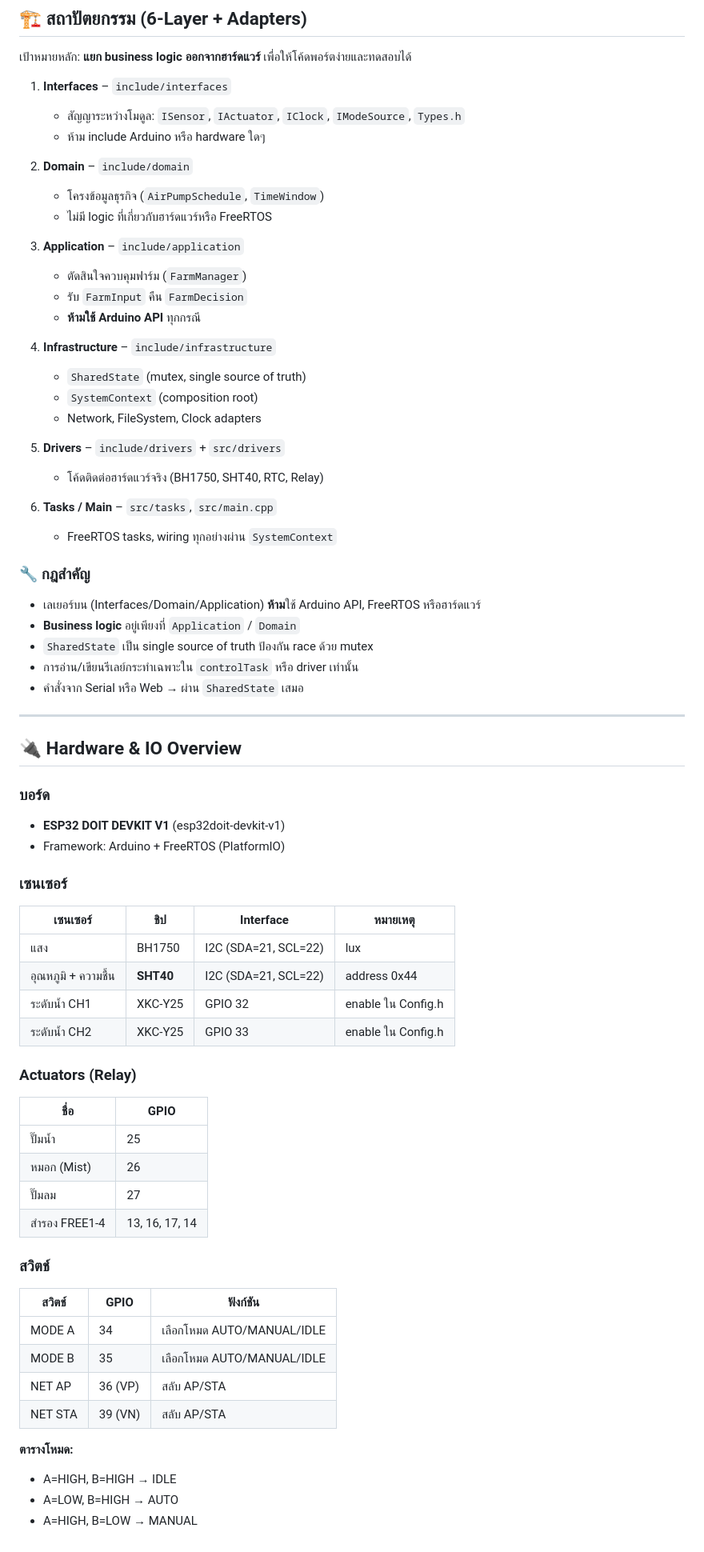
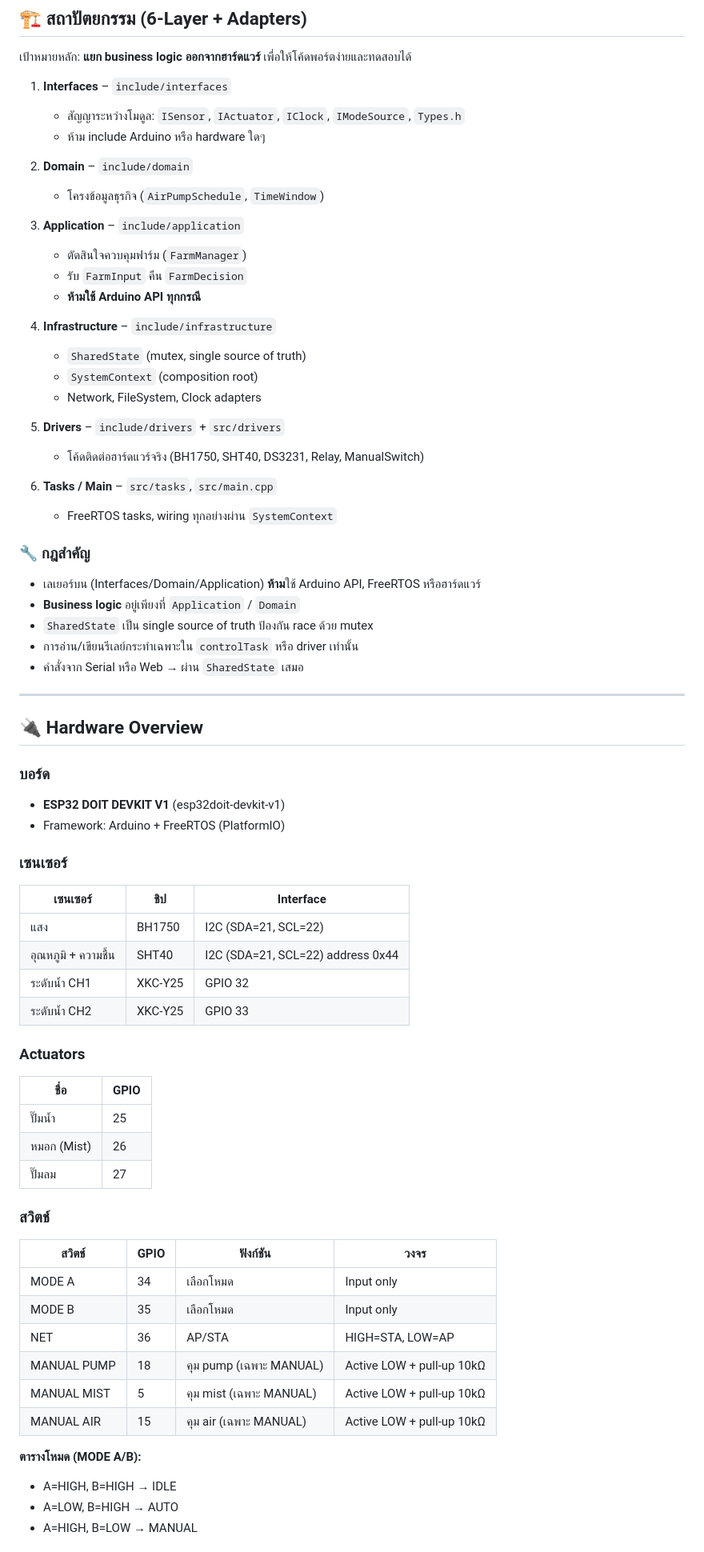
Before and after one commit to lonelyman/SmartFarm_POC, a Markdown page: README.md, the part around one of its changes. Shown at 80% size. Rendered like a GitHub page.

```diff
--- a/README.md
+++ b/README.md
@@ -49,12 +91,11 @@
 
 2. **Domain** – `include/domain`
    - โครงข้อมูลธุรกิจ (`AirPumpSchedule`, `TimeWindow`)
-   - ไม่มี logic ที่เกี่ยวกับฮาร์ดแวร์หรือ FreeRTOS
 
 3. **Application** – `include/application`
    - ตัดสินใจควบคุมฟาร์ม (`FarmManager`)
    - รับ `FarmInput` คืน `FarmDecision`
-   - **ห้ามใช้ Arduino API** ทุกกรณี
+   - **ห้ามใช้ Arduino API ทุกกรณี**
 
 4. **Infrastructure** – `include/infrastructure`
    - `SharedState` (mutex, single source of truth)
@@ -62,7 +103,7 @@
    - Network, FileSystem, Clock adapters
 
 5. **Drivers** – `include/drivers` + `src/drivers`
-   - โค้ดติดต่อฮาร์ดแวร์จริง (BH1750, SHT40, RTC, Relay)
+   - โค้ดติดต่อฮาร์ดแวร์จริง (BH1750, SHT40, DS3231, Relay, ManualSwitch)
 
 6. **Tasks / Main** – `src/tasks`, `src/main.cpp`
    - FreeRTOS tasks, wiring ทุกอย่างผ่าน `SystemContext`
@@ -77,40 +118,43 @@
 
 ---
 
-## 🔌 Hardware & IO Overview
+## 🔌 Hardware Overview
 
 ### บอร์ด
+
 - **ESP32 DOIT DEVKIT V1** (esp32doit-devkit-v1)
 - Framework: Arduino + FreeRTOS (PlatformIO)
 
 ### เซนเซอร์
 
-| เซนเซอร์ | ชิป | Interface | หมายเหตุ |
-|---|---|---|---|
-| แสง | BH1750 | I2C (SDA=21, SCL=22) | lux |
-| อุณหภูมิ + ความชื้น | **SHT40** | I2C (SDA=21, SCL=22) | address 0x44 |
-| ระดับน้ำ CH1 | XKC-Y25 | GPIO 32 | enable ใน Config.h |
-| ระดับน้ำ CH2 | XKC-Y25 | GPIO 33 | enable ใน Config.h |
+| เซนเซอร์            | ชิป     | Interface                         |
+| ------------------- | ------- | --------------------------------- |
+| แสง                 | BH1750  | I2C (SDA=21, SCL=22)              |
+| อุณหภูมิ + ความชื้น | SHT40   | I2C (SDA=21, SCL=22) address 0x44 |
+| ระดับน้ำ CH1        | XKC-Y25 | GPIO 32                           |
+| ระดับน้ำ CH2        | XKC-Y25 | GPIO 33                           |
 
-### Actuators (Relay)
+### Actuators
 
-| ชื่อ | GPIO |
-|---|---|
-| ปั๊มน้ำ | 25 |
-| หมอก (Mist) | 26 |
-| ปั๊มลม | 27 |
-| สำรอง FREE1-4 | 13, 16, 17, 14 |
+| ชื่อ        | GPIO |
+| ----------- | ---- |
+| ปั๊มน้ำ     | 25   |
+| หมอก (Mist) | 26   |
+| ปั๊มลม      | 27   |
 
 ### สวิตช์
 
-| สวิตช์ | GPIO | ฟังก์ชัน |
-|---|---|---|
-| MODE A | 34 | เลือกโหมด AUTO/MANUAL/IDLE |
-| MODE B | 35 | เลือกโหมด AUTO/MANUAL/IDLE |
-| NET AP | 36 (VP) | สลับ AP/STA |
-| NET STA | 39 (VN) | สลับ AP/STA |
+| สวิตช์      | GPIO | ฟังก์ชัน                | วงจร                      |
+| ----------- | ---- | ----------------------- | ------------------------- |
+| MODE A      | 34   | เลือกโหมด               | Input only                |
+| MODE B      | 35   | เลือกโหมด               | Input only                |
+| NET         | 36   | AP/STA                  | HIGH=STA, LOW=AP          |
+| MANUAL PUMP | 18   | คุม pump (เฉพาะ MANUAL) | Active LOW + pull-up 10kΩ |
+| MANUAL MIST | 5    | คุม mist (เฉพาะ MANUAL) | Active LOW + pull-up 10kΩ |
+| MANUAL AIR  | 15   | คุม air (เฉพาะ MANUAL)  | Active LOW + pull-up 10kΩ |
 
-**ตารางโหมด:**
+**ตารางโหมด (MODE A/B):**
+
 - A=HIGH, B=HIGH → IDLE
 - A=LOW, B=HIGH → AUTO
 - A=HIGH, B=LOW → MANUAL
```
Also changed, not shown: other parts of README.md (+117 -61 lines).
